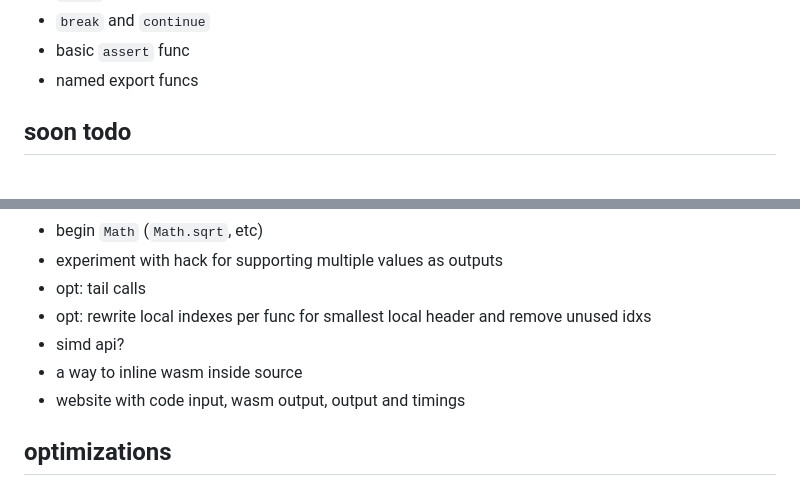
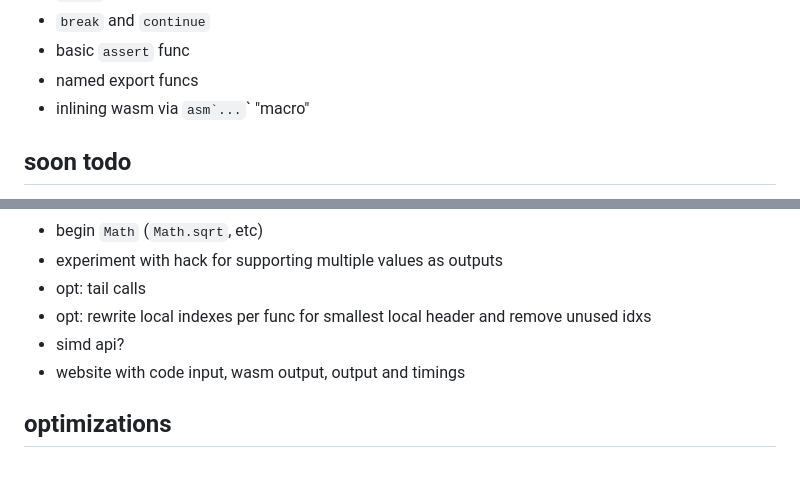
Before and after one commit to CanadaHonk/porffor, a Markdown page: README.md, 2 parts joined by grey strips. Rendered like a GitHub page.

Commit message:
readme: update

```diff
--- a/README.md
+++ b/README.md
@@ -50,6 +50,7 @@ porffor is mostly built from scratch, the only thing that is not is the parser (
 - `break` and `continue`
 - basic `assert` func
 - named export funcs
+- inlining wasm via ``asm`...``\` "macro"
 
 ## soon todo
 - support f64 as valtype (wip)
@@ -64,7 +65,6 @@ porffor is mostly built from scratch, the only thing that is not is the parser (
 - opt: tail calls
 - opt: rewrite local indexes per func for smallest local header and remove unused idxs
 - simd api?
-- a way to inline wasm inside source
 - website with code input, wasm output, output and timings
 
 ## optimizations
```
